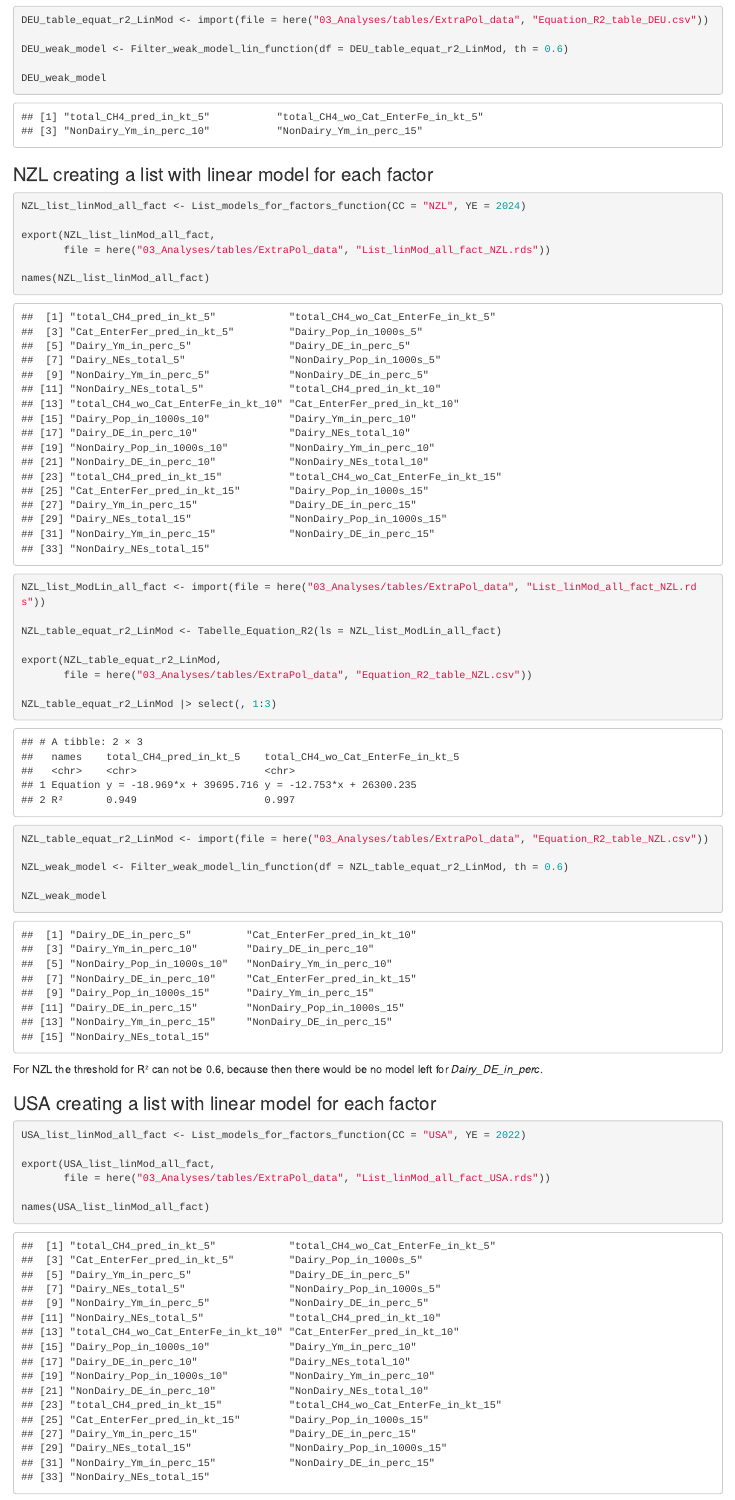
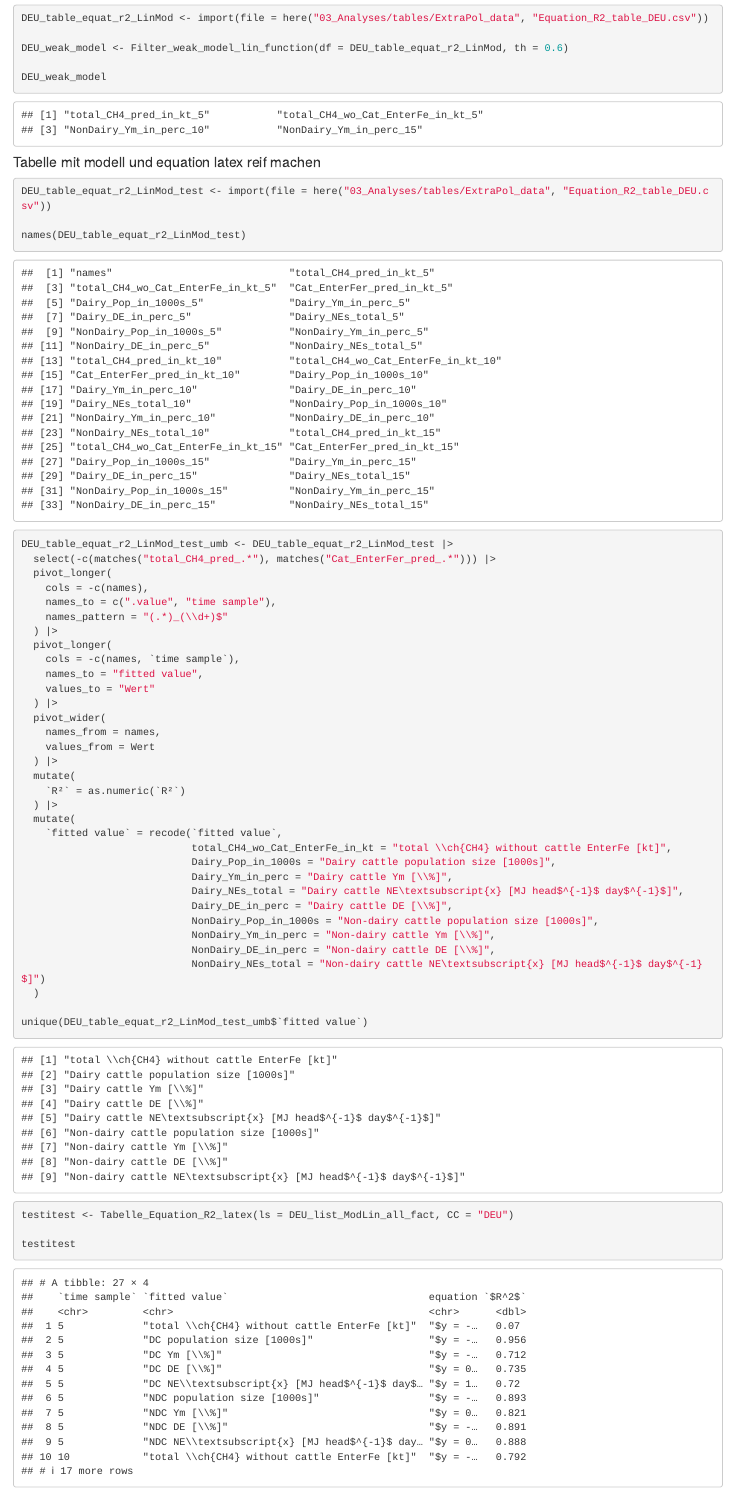
Before and after one commit to Frankalaba/Bacelorarbeit, an R Markdown document (Geo_part/03_Analyses/ExtraPol_Skripte/ExtraPol_Analyses.rmd): the page in a window 1100 px wide, from 3580 px down before the commit and from 3600 px down after it, so that both start at the same text. Rendered offline with R 4.5, knitr and Pandoc, with nearby package versions.

Commit message:
Update 18.08.

````diff
--- a/Geo_part/03_Analyses/ExtraPol_Skripte/ExtraPol_Analyses.rmd
+++ b/Geo_part/03_Analyses/ExtraPol_Skripte/ExtraPol_Analyses.rmd
@@ -163,6 +164,54 @@ DEU_weak_model <- Filter_weak_model_lin_function(df = DEU_table_equat_r2_LinMod,
 
 DEU_weak_model
 ```
+
+#### Tabelle mit modell und equation latex reif machen
+
+```{r}
+DEU_table_equat_r2_LinMod_test <- import(file = here("03_Analyses/tables/ExtraPol_data", "Equation_R2_table_DEU.csv"))
+
+names(DEU_table_equat_r2_LinMod_test)
+
+DEU_table_equat_r2_LinMod_test_umb <- DEU_table_equat_r2_LinMod_test |>
+  select(-c(matches("total_CH4_pred_.*"), matches("Cat_EnterFer_pred_.*"))) |>
+  pivot_longer(
+    cols = -c(names),
+    names_to = c(".value", "time sample"),
+    names_pattern = "(.*)_(\\d+)$"
+  ) |>
+  pivot_longer(
+    cols = -c(names, `time sample`),
+    names_to = "fitted value",
+    values_to = "Wert"
+  ) |>
+  pivot_wider(
+    names_from = names,
+    values_from = Wert
+  ) |>
+  mutate(
+    `R²` = as.numeric(`R²`)
+  ) |>
+  mutate(
+    `fitted value` = recode(`fitted value`,
+                            total_CH4_wo_Cat_EnterFe_in_kt = "total \\ch{CH4} without cattle EnterFe [kt]",
+                            Dairy_Pop_in_1000s = "Dairy cattle population size [1000s]",
+                            Dairy_Ym_in_perc = "Dairy cattle Ym [\\%]",
+                            Dairy_NEs_total = "Dairy cattle NE\textsubscript{x} [MJ head$^{-1}$ day$^{-1}$]",
+                            Dairy_DE_in_perc = "Dairy cattle DE [\\%]",
+                            NonDairy_Pop_in_1000s = "Non-dairy cattle population size [1000s]",
+                            NonDairy_Ym_in_perc = "Non-dairy cattle Ym [\\%]",
+                            NonDairy_DE_in_perc = "Non-dairy cattle DE [\\%]",
+                            NonDairy_NEs_total = "Non-dairy cattle NE\textsubscript{x} [MJ head$^{-1}$ day$^{-1}$]")
+  )
+
+unique(DEU_table_equat_r2_LinMod_test_umb$`fitted value`)
+
+testitest <- Tabelle_Equation_R2_latex(ls = DEU_list_ModLin_all_fact, CC = "DEU")
+
+testitest
+
+```
+
 
 ### NZL creating a list with linear model for each factor
 
--- a/Geo_part/03_Analyses/ExtraPol_Skripte/R_Skript_ExtraPol.r
+++ b/Geo_part/03_Analyses/ExtraPol_Skripte/R_Skript_ExtraPol.r
@@ -673,3 +674,33 @@ ConfInt_CH4_emission_upd_for_pred_calculation_base_function <- function(df, Ym_u
 
   return(Calc_base_table_plus_avar_cattle)
 }
+
+
+
+#######################################################################################
+#######################################################################################
+################ Taelle mit den Gleichungen und R² für die modelle + gleich direkt in latex tabelle umwandeln
+#######################################################################################
+#######################################################################################
+
+
+Tabelle_Equation_R2_latex <- function(ls, CC){
+
+  tbl <- tibble(
+    names = c("equation", "$R^2$")
+  )
+
+  for (nms in names(ls)) {
+
+    intercept <- ls[[nms]]$coefficients[1]
+    slope <- ls[[nms]]$coefficients[2]
+
+    eq <- paste0(
+      "$y = ", round(slope, 3), " \\cdot x ", ### muss doppelt \\ damit er es als ein \ deutet sonst escape zeichen in R
+      ifelse(intercept >= 0, "+ ", "- "), round(abs(intercept), 3), "$"
+    )
+
+    y_values <- ls[[nms]]$model[[1]]   # extrahiert y werte
+
+    r2_val <- if (var(y_values) == 0) { # checke ob es unterschiede in y gibt, wenn nicht, kann R² nicht berechnet werden, bzw. unnötig
+      "n/a (const.)"
@@ -675,0 +712,48 @@ ConfInt_CH4_emission_upd_for_pred_calculation_base_function <- function(df, Ym_u
+      mutate(
+        !!nms := c(eq,
+                   r2_val))
+  }
+
+  tbl_reordered <- tbl |>
+    select(-c(matches("total_CH4_pred_.*"), matches("Cat_EnterFer_pred_.*"))) |>
+    pivot_longer(
+      cols = -c(names),
+      names_to = c(".value", "time sample"),
+      names_pattern = "(.*)_(\\d+)$"
+    ) |>
+    pivot_longer(
+      cols = -c(names, `time sample`),
+      names_to = "fitted value",
+      values_to = "Wert"
+    ) |>
+    pivot_wider(
+      names_from = names,
+      values_from = Wert
+    ) |>
+    mutate(
+      `$R^2$` = as.numeric(`$R^2$`)
+    ) |>
+    mutate(
+      `fitted value` = recode(`fitted value`,
+                              total_CH4_wo_Cat_EnterFe_in_kt = "total \\ch{CH4} without cattle EnterFe [kt]",
+                              Dairy_Pop_in_1000s = "DC population size [1000s]",
+                              Dairy_Ym_in_perc = "DC Ym [\\%]",
+                              Dairy_NEs_total = "DC NE\\textsubscript{x} [MJ head$^{-1}$ day$^{-1}$]",
+                              Dairy_DE_in_perc = "DC DE [\\%]",
+                              NonDairy_Pop_in_1000s = "NDC population size [1000s]",
+                              NonDairy_Ym_in_perc = "NDC Ym [\\%]",
+                              NonDairy_DE_in_perc = "NDC DE [\\%]",
+                              NonDairy_NEs_total = "NDC NE\\textsubscript{x} [MJ head$^{-1}$ day$^{-1}$]")
+    )
+
+
+  tbl_reordered_latex <- xtable(
+    tbl_reordered,
+    caption = CC,
+    digits = 3,
+    label = paste0("tab:modell_equat_r2_", CC)
+  )
+
+  print(tbl_reordered_latex,
+        file = here("../Text_Production/tables/04_result",
+                    paste0("Equation_and_R2_for_models_", CC, ".tex")),
````
Also changed, not shown: Geo_part/03_Analyses/tables/ExtraPol_data/List_linMod_all_fact_DEU.rds, Text_Production/abbreviations.tex, Text_Production/appendix/appendix_tables.tex, Text_Production/sections/3_methods.tex, Text_Production/sections/4_results.tex, Text_Production/tables/04_result/Equation_and_R2_for_models_DEU.tex (added), Text_Production/tables/04_result/Equation_and_R2_for_models_NZL.tex (added), Text_Production/tables/04_result/Equation_and_R2_for_models_USA.tex (added), Text_Production/tables/04_result/Plasmid_konstrukte_alle.tex, Geo_part/03_Analyses/ExtraPol_Skripte/ExtraPol_Analyses.rmd (1 more changed lines), Geo_part/03_Analyses/ExtraPol_Skripte/R_Skript_ExtraPol.r (17 more changed lines), 1 other file.
